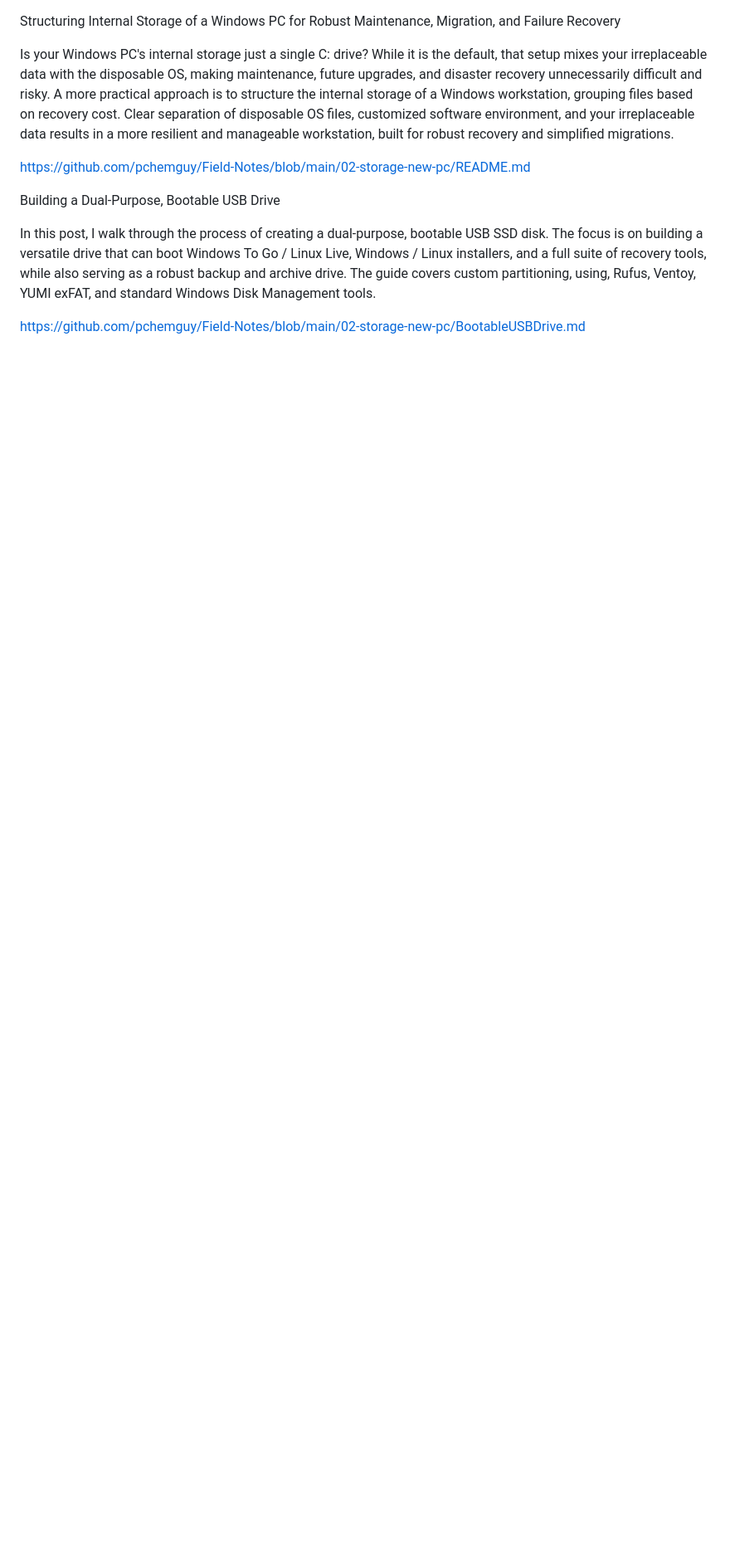
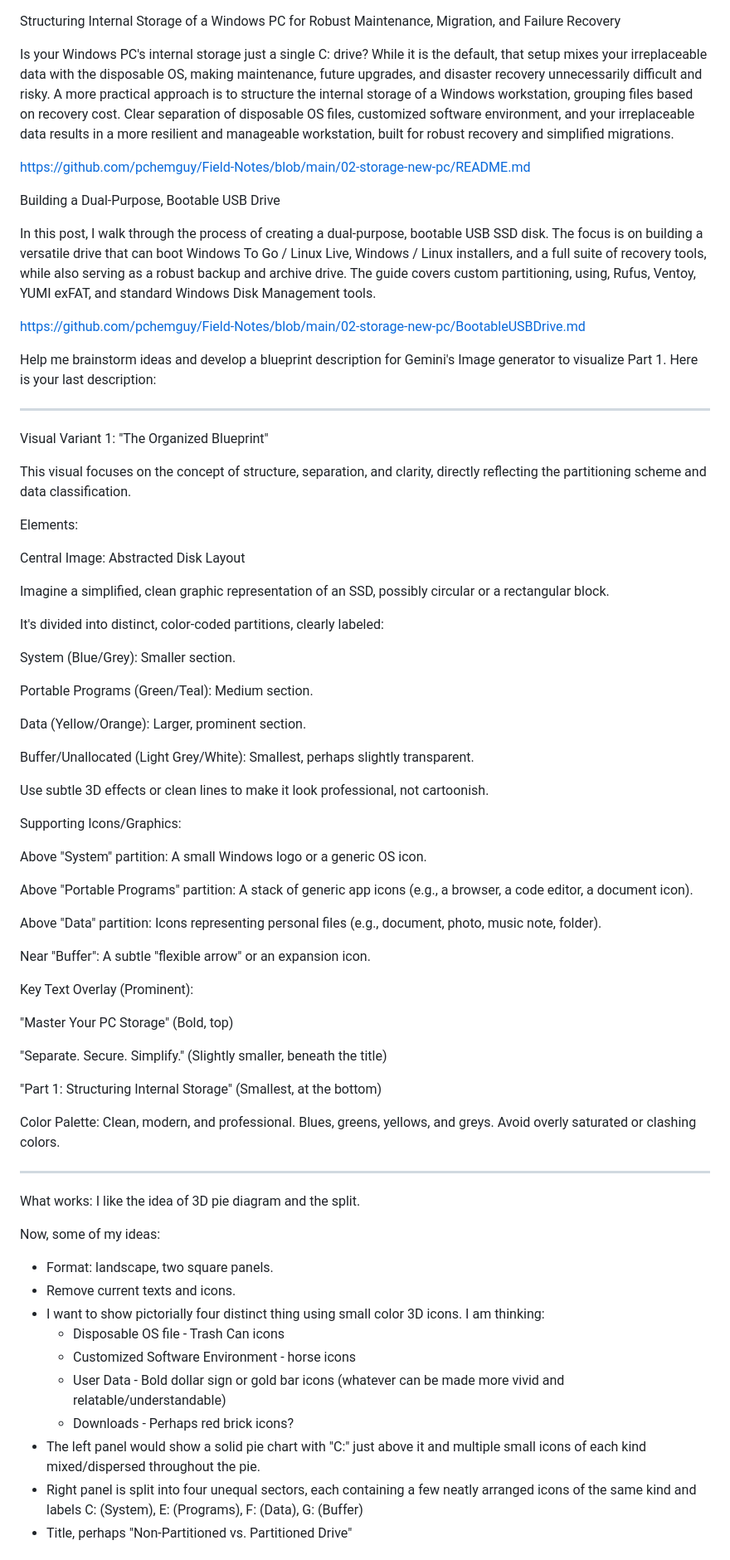
Before and after one commit to pchemguy/Field-Notes, a Markdown page: 02-storage-new-pc/Social.md, the part around one of its changes. Shown at 83% size. Rendered like a GitHub page; blank space fills up the shorter version.

```diff
--- a/02-storage-new-pc/Social.md
+++ b/02-storage-new-pc/Social.md
@@ -9,3 +9,72 @@ Building a Dual-Purpose, Bootable USB Drive
 In this post, I walk through the process of creating a dual-purpose, bootable USB SSD disk. The focus is on building a versatile drive that can boot Windows To Go / Linux Live, Windows / Linux installers, and a full suite of recovery tools, while also serving as a robust backup and archive drive. The guide covers custom partitioning, using, Rufus, Ventoy, YUMI exFAT, and standard Windows Disk Management tools.
 
 https://github.com/pchemguy/Field-Notes/blob/main/02-storage-new-pc/BootableUSBDrive.md
+
+
+
+
+Help me brainstorm ideas and develop a blueprint description for Gemini's Image generator to visualize Part 1. Here is your last description:
+
+---
+
+Visual Variant 1: "The Organized Blueprint"
+
+This visual focuses on the concept of structure, separation, and clarity, directly reflecting the partitioning scheme and data classification.
+
+Elements:
+
+
+
+Central Image: Abstracted Disk Layout
+
+Imagine a simplified, clean graphic representation of an SSD, possibly circular or a rectangular block.
+
+It's divided into distinct, color-coded partitions, clearly labeled:
+
+System (Blue/Grey): Smaller section.
+
+Portable Programs (Green/Teal): Medium section.
+
+Data (Yellow/Orange): Larger, prominent section.
+
+Buffer/Unallocated (Light Grey/White): Smallest, perhaps slightly transparent.
+
+Use subtle 3D effects or clean lines to make it look professional, not cartoonish.
+
+Supporting Icons/Graphics:
+
+Above "System" partition: A small Windows logo or a generic OS icon.
+
+Above "Portable Programs" partition: A stack of generic app icons (e.g., a browser, a code editor, a document icon).
+
+Above "Data" partition: Icons representing personal files (e.g., document, photo, music note, folder).
+
+Near "Buffer": A subtle "flexible arrow" or an expansion icon.
+
+Key Text Overlay (Prominent):
+
+"Master Your PC Storage" (Bold, top)
+
+"Separate. Secure. Simplify." (Slightly smaller, beneath the title)
+
+"Part 1: Structuring Internal Storage" (Smallest, at the bottom)
+
+Color Palette: Clean, modern, and professional. Blues, greens, yellows, and greys. Avoid overly saturated or clashing colors.
+
+---
+
+What works: I like the idea of 3D pie diagram and the split.
+
+Now, some of my ideas:
+- Format: landscape, two square panels.
+- Remove current texts and icons.
+- I want to show pictorially four distinct thing using small color 3D icons. I am thinking:
+    - Disposable OS file - Trash Can icons
+    - Customized Software Environment - horse icons
+    - User Data - Bold dollar sign or gold bar icons (whatever can be made more vivid and relatable/understandable)
+    - Downloads - Perhaps red brick icons?
+- The left panel would show a solid pie chart with "C:" just above it and multiple small icons of each kind mixed/dispersed throughout the pie.
+- Right panel is split into four unequal sectors, each containing a few neatly arranged icons of the same kind and labels C: (System), E: (Programs), F: (Data), G: (Buffer)
+- Title, perhaps "Non-Partitioned vs. Partitioned Drive"
+
+
```
Also changed, not shown: other parts of 02-storage-new-pc/Social.md (+32 -0 lines), 02-storage-new-pc/Vis2.png (added), 1 other file.
